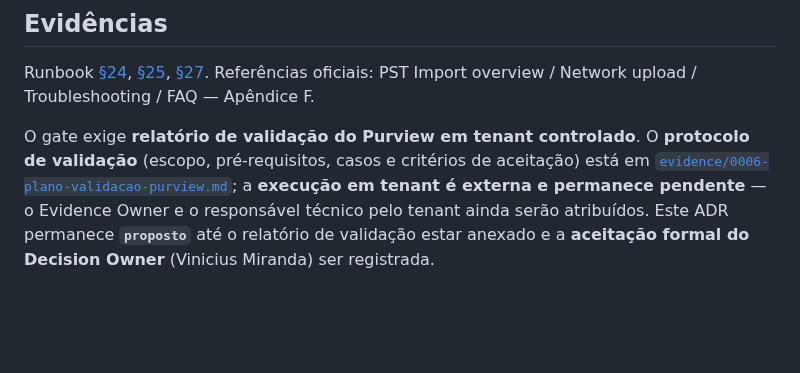
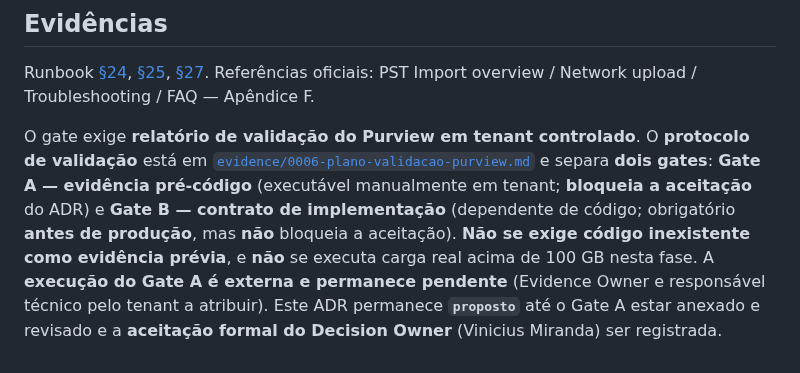
Before and after one commit to viniciusmiranda022-pixel/ArchiveBridge, a Markdown page: docs/adr/0006-purview-adapter-ga-inicial.md, the part around the change. Drawn GitHub-style; blank space fills up the shorter version.

Commit message:
docs(adr): ADR-0006 — split validation into Gate A (pre-code) and Gate B (impl contract)
Per Decision Owner: separate the two gates so acceptance is not blocked by
code that does not exist yet, keeping the ADR proposto.
- Gate A (pre-code, blocks acceptance): controlled tenant, minimal
  permissions, obtain/validate SAS, manual AzCopy, official CSV mapping,
  create/start job in portal, synthetic-PST import, Purview reports, data
  available for reconciliation, documented Microsoft service limitations. No
  real >100 GB load in this phase.
- Gate B (implementation contract, does not block acceptance, mandatory
  before production): capacity gate, CSV builder, external_operations
  ledger, deterministic operation_key, crash recovery, idempotency,
  duplicate prevention, automatic SAS leak test, automatic reconciliation,
  chaos tests.

Co-Authored-By: Claude Opus 4.8 <noreply@anthropic.com>
Claude-Session: https://claude.ai/code/session_01UV9KvCK42tokZM1hpVTcka

```diff
--- a/docs/adr/0006-purview-adapter-ga-inicial.md
+++ b/docs/adr/0006-purview-adapter-ga-inicial.md
@@ -82,4 +82,4 @@ O runbook de engenharia **proíbe segredos em argumentos de linha de comando**.
 
 Runbook [§24](../runbook/04-parte-iv-destinos-m365.md#24-strategy-e-capability-gates), [§25](../runbook/04-parte-iv-destinos-m365.md#25-adapter-purview-network-upload---caminho-ga), [§27](../runbook/04-parte-iv-destinos-m365.md#27-cenários-acima-de-100-gb-no-mesmo-archive). Referências oficiais: PST Import overview / Network upload / Troubleshooting / FAQ — Apêndice F.
 
-O gate exige **relatório de validação do Purview em tenant controlado**. O **protocolo de validação** (escopo, pré-requisitos, casos e critérios de aceitação) está em [`evidence/0006-plano-validacao-purview.md`](evidence/0006-plano-validacao-purview.md); a **execução em tenant é externa e permanece pendente** — o Evidence Owner e o responsável técnico pelo tenant ainda serão atribuídos. Este ADR permanece **`proposto`** até o relatório de validação estar anexado e a **aceitação formal do Decision Owner** (Vinicius Miranda) ser registrada.
+O gate exige **relatório de validação do Purview em tenant controlado**. O **protocolo de validação** está em [`evidence/0006-plano-validacao-purview.md`](evidence/0006-plano-validacao-purview.md) e separa **dois gates**: **Gate A — evidência pré-código** (executável manualmente em tenant; **bloqueia a aceitação** do ADR) e **Gate B — contrato de implementação** (dependente de código; obrigatório **antes de produção**, mas **não** bloqueia a aceitação). **Não se exige código inexistente como evidência prévia**, e **não** se executa carga real acima de 100 GB nesta fase. A **execução do Gate A é externa e permanece pendente** (Evidence Owner e responsável técnico pelo tenant a atribuir). Este ADR permanece **`proposto`** até o Gate A estar anexado e revisado e a **aceitação formal do Decision Owner** (Vinicius Miranda) ser registrada.
```
Also changed, not shown: 1 other file.
